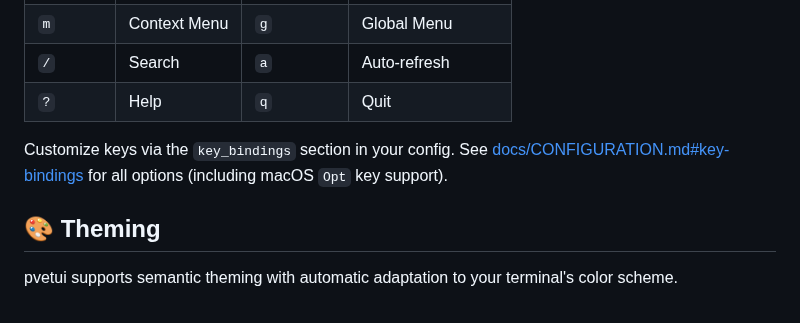
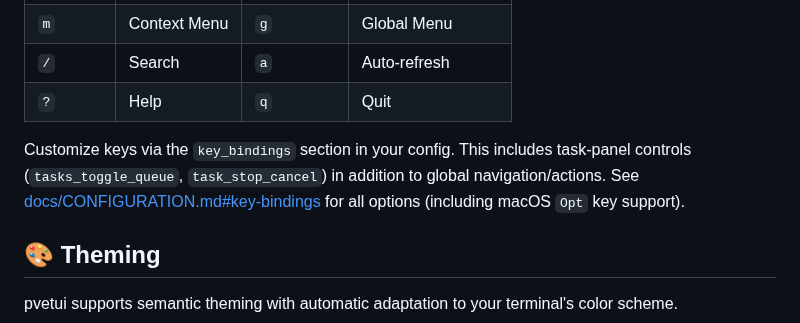
Before and after one commit to devnullvoid/pvetui, a Markdown page: README.md, the part around the change. Drawn GitHub-style.

Commit message:
📝 Document configurable task queue keybindings

```diff
--- a/README.md
+++ b/README.md
@@ -334,7 +334,7 @@ Windows legacy fallback:
 | `/` | Search | `a` | Auto-refresh |
 | `?` | Help | `q` | Quit |
 
-Customize keys via the `key_bindings` section in your config. See [docs/CONFIGURATION.md#key-bindings](docs/CONFIGURATION.md#key-bindings) for all options (including macOS `Opt` key support).
+Customize keys via the `key_bindings` section in your config. This includes task-panel controls (`tasks_toggle_queue`, `task_stop_cancel`) in addition to global navigation/actions. See [docs/CONFIGURATION.md#key-bindings](docs/CONFIGURATION.md#key-bindings) for all options (including macOS `Opt` key support).
 
 ## 🎨 Theming
 
```
Also changed, not shown: docs/CONFIGURATION.md (+6 -0 lines).
